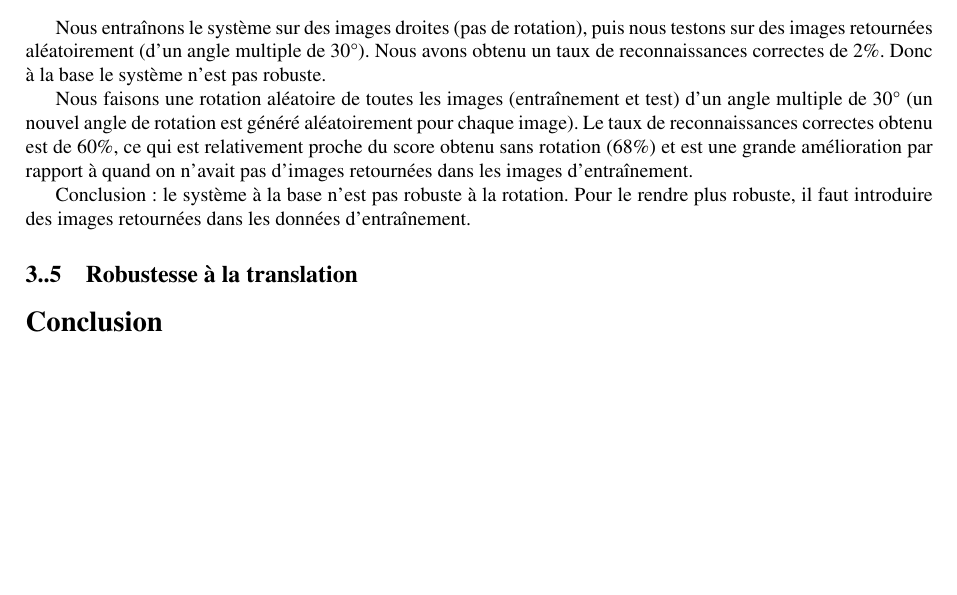
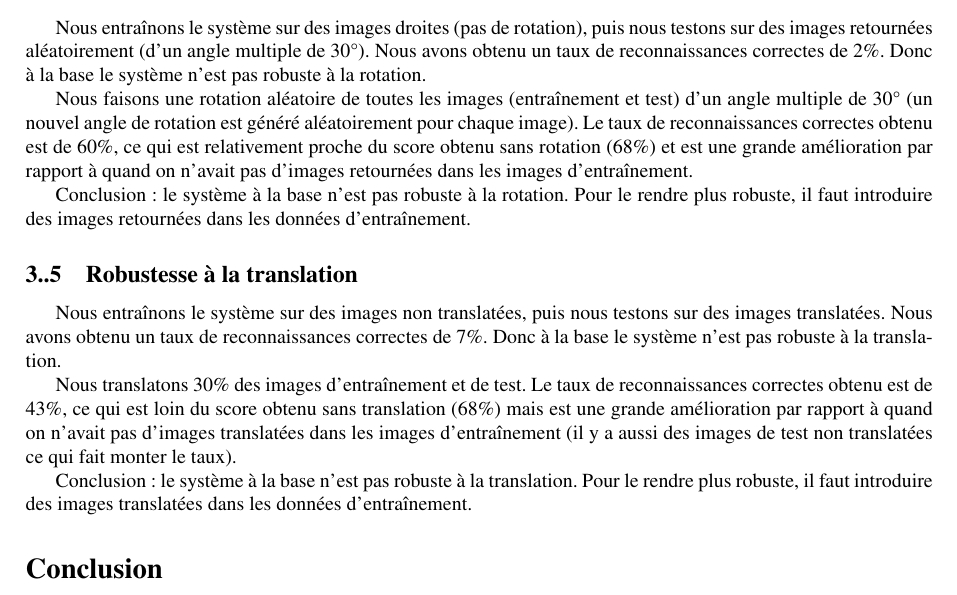
Before and after one commit to devGhiles/face_recognition, a LaTeX document (report/main.tex, which reads report/robustness.tex): part of page 13 of 14, cut so that both start at the same text. Compiled offline with pdfLaTeX.

Commit message:
finished robustness to translation in the report, and thus finshed the robustness part of the report

```diff
--- a/report/robustness.tex
+++ b/report/robustness.tex
@@ -163,7 +163,7 @@ du visage a été inversé).
 \subsection{Robustesse à la rotation}
 Nous entraînons le système sur des images droites (pas de rotation), puis nous testons sur des images
 retournées aléatoirement (d'un angle multiple de $30\degree$). Nous avons obtenu un taux de
-reconnaissances correctes de $2\%$. Donc à la base le système n'est pas robuste.
+reconnaissances correctes de $2\%$. Donc à la base le système n'est pas robuste à la rotation.
 
 Nous faisons une rotation aléatoire de toutes les images (entraînement et test) d'un angle
 multiple de $30\degree$ (un nouvel   angle de rotation est généré aléatoirement pour chaque
@@ -176,3 +176,15 @@ il faut introduire des images retournées dans les données d'entraînement.
 
 
 \subsection{Robustesse à la translation}
+Nous entraînons le système sur des images non translatées, puis nous testons sur des images
+translatées. Nous avons obtenu un taux de
+reconnaissances correctes de $7\%$. Donc à la base le système n'est pas robuste à la translation.
+
+Nous translatons $30\%$ des images d'entraînement et de test.
+Le taux de reconnaissances correctes obtenu est de $43\%$, ce qui est loin
+du score obtenu sans translation ($68\%$) mais est une grande amélioration par rapport à
+quand on n'avait pas d'images translatées dans les images d'entraînement (il y a aussi
+des images de test non translatées ce qui fait monter le taux).
+
+Conclusion : le système à la base n'est pas robuste à la translation. Pour le rendre plus robuste,
+il faut introduire des images translatées dans les données d'entraînement.
```
Also changed, not shown: report/main.pdf.
